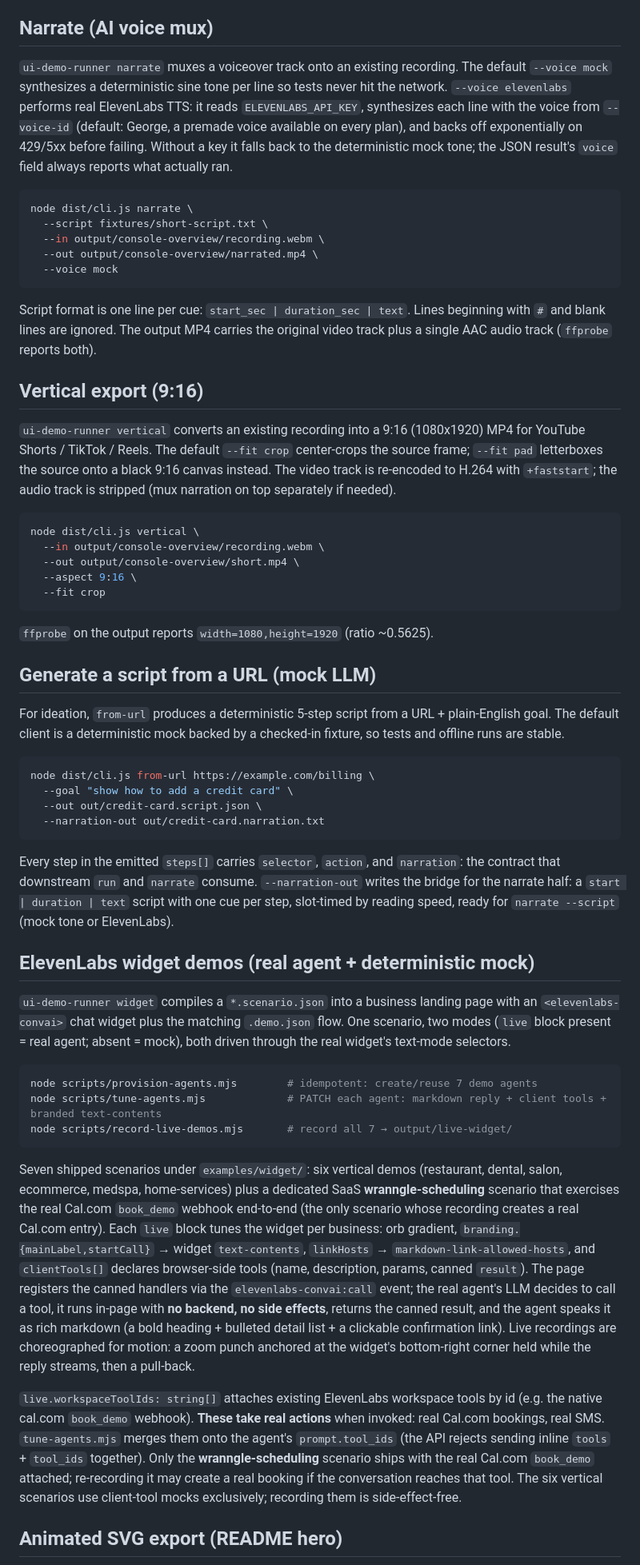
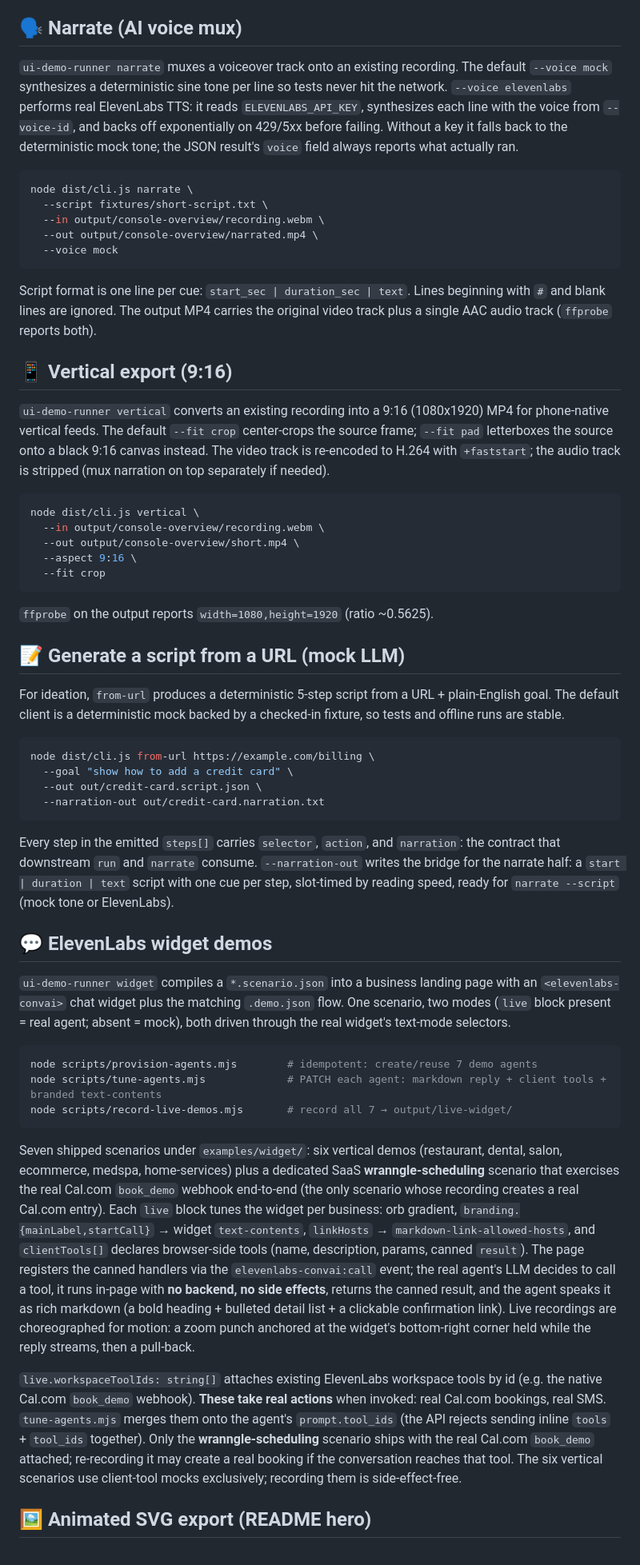
Before and after one commit to wranngle/auto_demo, a Markdown page: README.md, the part around one of its changes. Shown at 80% size. Drawn GitHub-style.

````diff
--- a/README.md
+++ b/README.md
@@ -123,16 +181,9 @@ Two more `run` flags worth knowing:
 - `zoom`: animate a cinematic punch-in to (x, y) at the given scale over durationMs.
 - `screenshot`: write a PNG artifact.
 
-## Narrate (AI voice mux)
+## 🗣️ Narrate (AI voice mux)
 
-`ui-demo-runner narrate` muxes a voiceover track onto an existing recording.
-The default `--voice mock` synthesizes a deterministic sine tone per line so
-tests never hit the network. `--voice elevenlabs` performs real ElevenLabs TTS:
-it reads `ELEVENLABS_API_KEY`, synthesizes each line with the voice from
-`--voice-id` (default: George, a premade voice available on every plan), and
-backs off exponentially on 429/5xx before failing. Without a key it falls back
-to the deterministic mock tone; the JSON result's `voice` field always reports
-what actually ran.
+`ui-demo-runner narrate` muxes a voiceover track onto an existing recording. The default `--voice mock` synthesizes a deterministic sine tone per line so tests never hit the network. `--voice elevenlabs` performs real ElevenLabs TTS: it reads `ELEVENLABS_API_KEY`, synthesizes each line with the voice from `--voice-id`, and backs off exponentially on 429/5xx before failing. Without a key it falls back to the deterministic mock tone; the JSON result's `voice` field always reports what actually ran.
 
 ```bash
 node dist/cli.js narrate \
@@ -142,18 +193,11 @@ node dist/cli.js narrate \
   --voice mock
 ```
 
-Script format is one line per cue: `start_sec | duration_sec | text`. Lines
-beginning with `#` and blank lines are ignored. The output MP4 carries the
-original video track plus a single AAC audio track (`ffprobe` reports both).
+Script format is one line per cue: `start_sec | duration_sec | text`. Lines beginning with `#` and blank lines are ignored. The output MP4 carries the original video track plus a single AAC audio track (`ffprobe` reports both).
 
-## Vertical export (9:16)
+## 📱 Vertical export (9:16)
 
-`ui-demo-runner vertical` converts an existing recording into a 9:16
-(1080x1920) MP4 for YouTube Shorts / TikTok / Reels. The default `--fit
-crop` center-crops the source frame; `--fit pad` letterboxes the
-source onto a black 9:16 canvas instead. The video track is re-encoded
-to H.264 with `+faststart`; the audio track is stripped (mux narration
-on top separately if needed).
+`ui-demo-runner vertical` converts an existing recording into a 9:16 (1080x1920) MP4 for phone-native vertical feeds. The default `--fit crop` center-crops the source frame; `--fit pad` letterboxes the source onto a black 9:16 canvas instead. The video track is re-encoded to H.264 with `+faststart`; the audio track is stripped (mux narration on top separately if needed).
 
 ```bash
 node dist/cli.js vertical \
@@ -165,11 +209,9 @@ node dist/cli.js vertical \
 
 `ffprobe` on the output reports `width=1080,height=1920` (ratio ~0.5625).
 
-## Generate a script from a URL (mock LLM)
+## 📝 Generate a script from a URL (mock LLM)
 
-For ideation, `from-url` produces a deterministic 5-step script from a URL +
-plain-English goal. The default client is a deterministic mock backed by a
-checked-in fixture, so tests and offline runs are stable.
+For ideation, `from-url` produces a deterministic 5-step script from a URL + plain-English goal. The default client is a deterministic mock backed by a checked-in fixture, so tests and offline runs are stable.
 
 ```bash
 node dist/cli.js from-url https://example.com/billing \
@@ -178,18 +220,11 @@ node dist/cli.js from-url https://example.com/billing \
   --narration-out out/credit-card.narration.txt
 ```
 
-Every step in the emitted `steps[]` carries `selector`, `action`, and
-`narration`: the contract that downstream `run` and `narrate` consume.
-`--narration-out` writes the bridge for the narrate half: a
-`start | duration | text` script with one cue per step, slot-timed by
-reading speed, ready for `narrate --script` (mock tone or ElevenLabs).
+Every step in the emitted `steps[]` carries `selector`, `action`, and `narration`: the contract that downstream `run` and `narrate` consume. `--narration-out` writes the bridge for the narrate half: a `start | duration | text` script with one cue per step, slot-timed by reading speed, ready for `narrate --script` (mock tone or ElevenLabs).
 
-## ElevenLabs widget demos (real agent + deterministic mock)
+## 💬 ElevenLabs widget demos
 
-`ui-demo-runner widget` compiles a `*.scenario.json` into a business landing page
-with an `<elevenlabs-convai>` chat widget plus the matching `.demo.json` flow.
-One scenario, two modes (`live` block present = real agent; absent = mock), both
-driven through the real widget's text-mode selectors.
+`ui-demo-runner widget` compiles a `*.scenario.json` into a business landing page with an `<elevenlabs-convai>` chat widget plus the matching `.demo.json` flow. One scenario, two modes (`live` block present = real agent; absent = mock), both driven through the real widget's text-mode selectors.
 
 ```bash
 node scripts/provision-agents.mjs        # idempotent: create/reuse 7 demo agents
@@ -197,29 +232,9 @@ node scripts/tune-agents.mjs             # PATCH each agent: markdown reply + cl
 node scripts/record-live-demos.mjs       # record all 7 → output/live-widget/
 ```
 
-Seven shipped scenarios under `examples/widget/`: six vertical demos (restaurant,
-dental, salon, ecommerce, medspa, home-services) plus a dedicated SaaS
-**wranngle-scheduling** scenario that exercises the real Cal.com `book_demo`
-webhook end-to-end (the only scenario whose recording creates a real Cal.com
-entry). Each `live` block tunes the widget per
-business: orb gradient, `branding.{mainLabel,startCall}` → widget `text-contents`,
-`linkHosts` → `markdown-link-allowed-hosts`, and `clientTools[]` declares
-browser-side tools (name, description, params, canned `result`). The page
-registers the canned handlers via the `elevenlabs-convai:call` event; the real
-agent's LLM decides to call a tool, it runs in-page with **no backend, no side
-effects**, returns the canned result, and the agent speaks it as rich markdown
-(a bold heading + bulleted detail list + a clickable confirmation link). Live
-recordings are choreographed for motion: a zoom punch anchored at the widget's
-bottom-right corner held while the reply streams, then a pull-back.
+Seven shipped scenarios under `examples/widget/`: six vertical demos (restaurant, dental, salon, ecommerce, medspa, home-services) plus a dedicated SaaS **wranngle-scheduling** scenario that exercises the real Cal.com `book_demo` webhook end-to-end (the only scenario whose recording creates a real Cal.com entry). Each `live` block tunes the widget per business: orb gradient, `branding.{mainLabel,startCall}` → widget `text-contents`, `linkHosts` → `markdown-link-allowed-hosts`, and `clientTools[]` declares browser-side tools (name, description, params, canned `result`). The page registers the canned handlers via the `elevenlabs-convai:call` event; the real agent's LLM decides to call a tool, it runs in-page with **no backend, no side effects**, returns the canned result, and the agent speaks it as rich markdown (a bold heading + bulleted detail list + a clickable confirmation link). Live recordings are choreographed for motion: a zoom punch anchored at the widget's bottom-right corner held while the reply streams, then a pull-back.
 
-`live.workspaceToolIds: string[]` attaches existing ElevenLabs workspace tools
-by id (e.g. the native cal.com `book_demo` webhook). **These take real actions**
-when invoked: real Cal.com bookings, real SMS. `tune-agents.mjs` merges them
-onto the agent's `prompt.tool_ids` (the API rejects sending inline `tools` +
-`tool_ids` together). Only the **wranngle-scheduling** scenario ships with the
-real Cal.com `book_demo` attached; re-recording it may create a real booking if
-the conversation reaches that tool. The six vertical scenarios use client-tool
-mocks exclusively; recording them is side-effect-free.
+`live.workspaceToolIds: string[]` attaches existing ElevenLabs workspace tools by id (e.g. the native Cal.com `book_demo` webhook). **These take real actions** when invoked: real Cal.com bookings, real SMS. `tune-agents.mjs` merges them onto the agent's `prompt.tool_ids` (the API rejects sending inline `tools` + `tool_ids` together). Only the **wranngle-scheduling** scenario ships with the real Cal.com `book_demo` attached; re-recording it may create a real booking if the conversation reaches that tool. The six vertical scenarios use client-tool mocks exclusively; recording them is side-effect-free.
 
-## Animated SVG export (README hero)
+## 🖼️ Animated SVG export (README hero)
 
````
Also changed, not shown: other parts of README.md (+170 -111 lines), docs/brand/auto_demo-wordmark-dark.png (added), docs/brand/auto_demo-wordmark-light.png (added).
